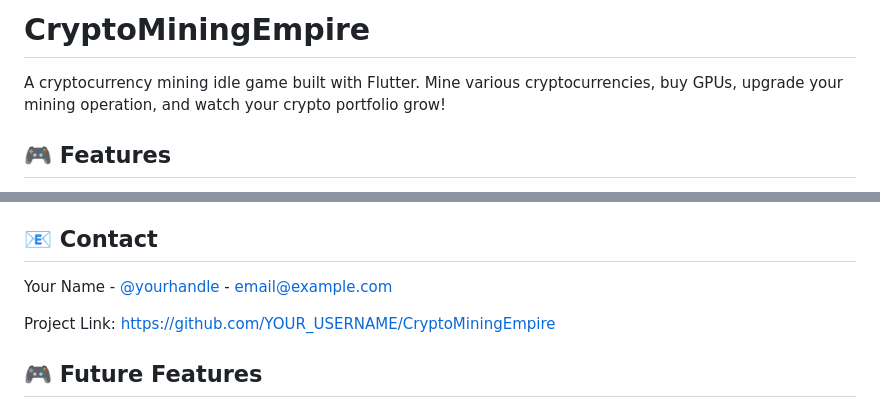
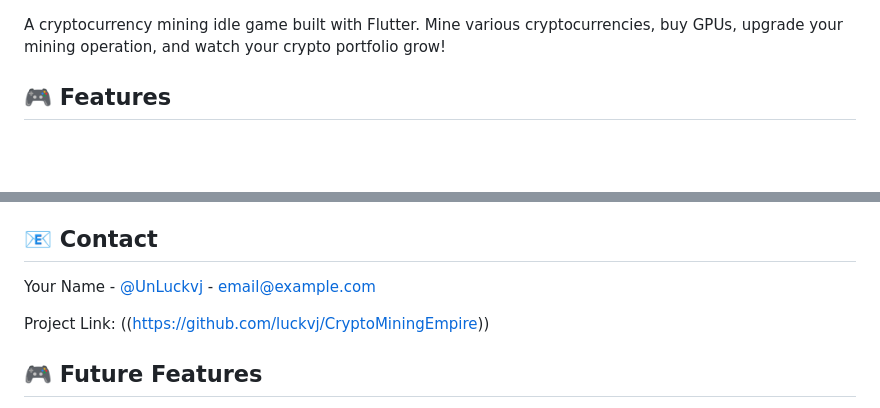
Before and after one commit to luckvj/CryptoMiningEmpire, a Markdown page: README.md, 2 parts joined by grey strips. Rendered like a GitHub page; blank space fills up the shorter version.

```diff
--- a/README.md
+++ b/README.md
@@ -1,5 +1,3 @@
-# CryptoMiningEmpire
-
 A cryptocurrency mining idle game built with Flutter. Mine various cryptocurrencies, buy GPUs, upgrade your mining operation, and watch your crypto portfolio grow!
 
 ## 🎮 Features
@@ -137,9 +135,9 @@ This project is open source and available under the [MIT License](LICENSE).
 
 ## 📧 Contact
 
-Your Name - [@yourhandle](https://twitter.com/yourhandle) - email@example.com
+Your Name - [@UnLuckvj]((https://x.com/UnLuckvj)) - email@example.com
 
-Project Link: [https://github.com/YOUR_USERNAME/CryptoMiningEmpire](https://github.com/YOUR_USERNAME/CryptoMiningEmpire)
+Project Link: ((https://github.com/luckvj/CryptoMiningEmpire))
 
 ## 🎮 Future Features
 
```
